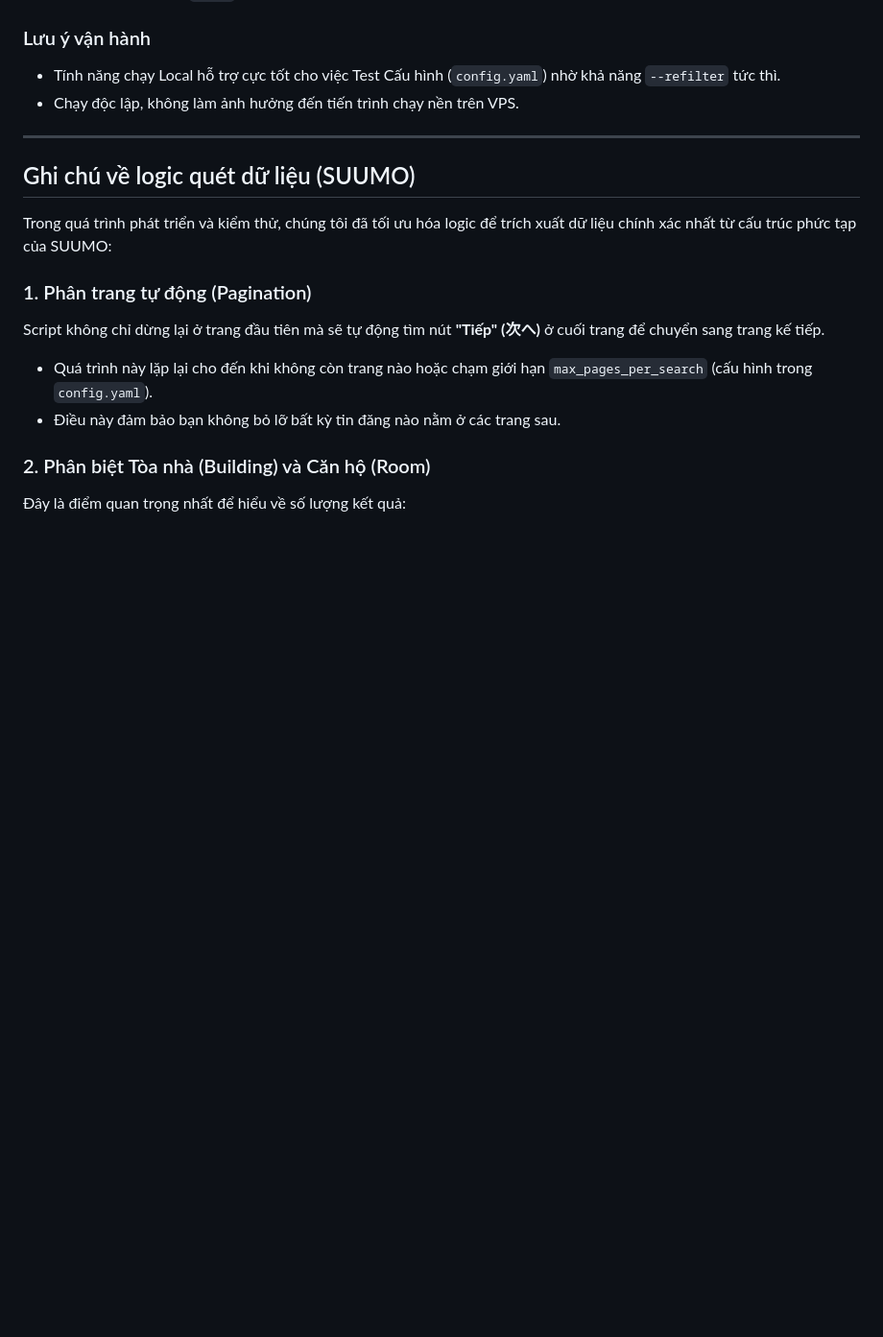
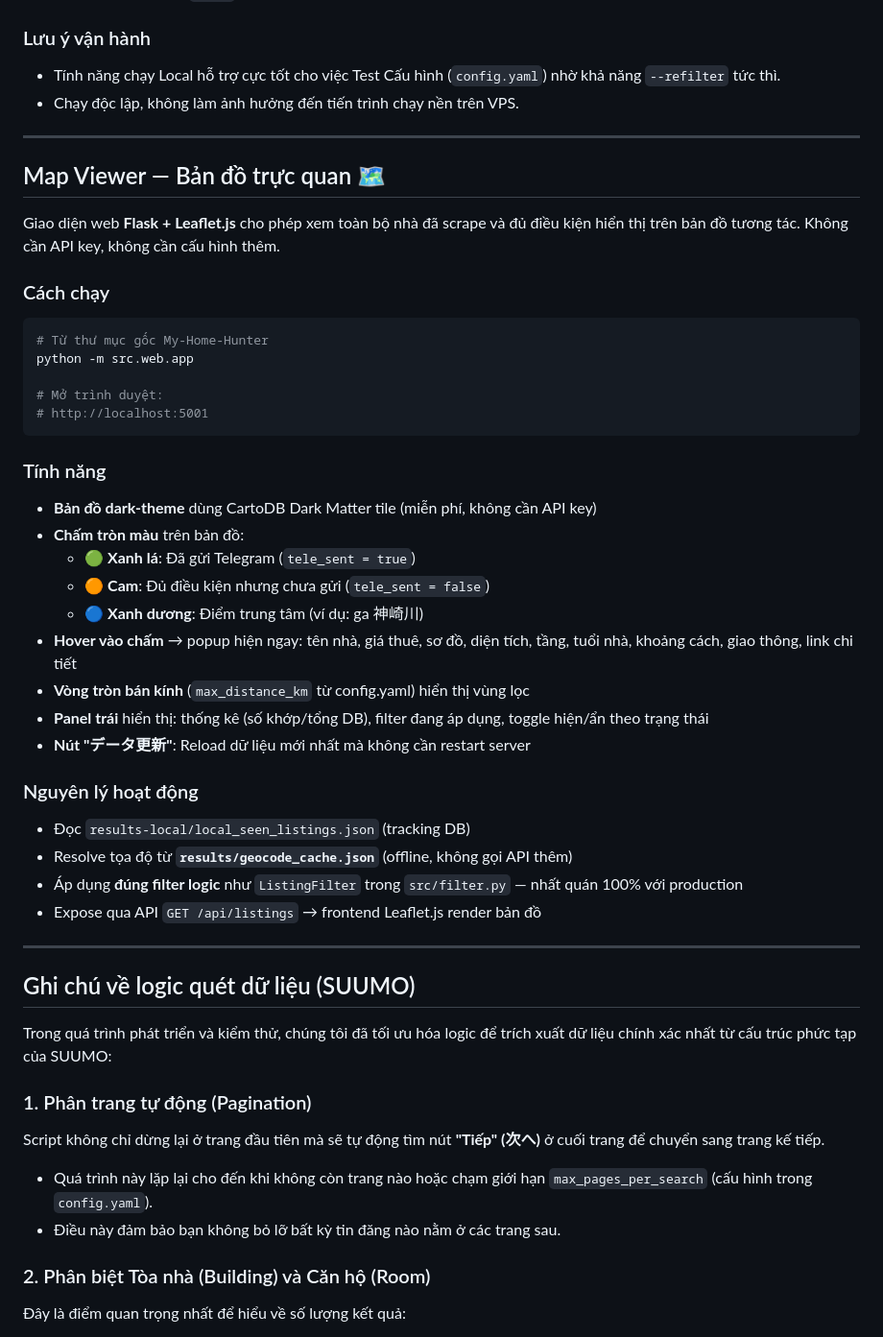
Before and after one commit to kaitobui25/My-Home-Hunter, a Markdown page: README.md, the part around one of its changes. Shown at 96% size. Drawn GitHub-style; blank space fills up the shorter version.

````diff
--- a/README.md
+++ b/README.md
@@ -240,6 +252,41 @@ python -m src.local.run_local --reset-tele --refilter
 
 ---
 
+## Map Viewer — Bản đồ trực quan 🗺️
+
+Giao diện web **Flask + Leaflet.js** cho phép xem toàn bộ nhà đã scrape và đủ điều kiện hiển thị trên bản đồ tương tác. Không cần API key, không cần cấu hình thêm.
+
+### Cách chạy
+
+```bash
+# Từ thư mục gốc My-Home-Hunter
+python -m src.web.app
+
+# Mở trình duyệt:
+# http://localhost:5001
+```
+
+### Tính năng
+
+- **Bản đồ dark-theme** dùng CartoDB Dark Matter tile (miễn phí, không cần API key)
+- **Chấm tròn màu** trên bản đồ:
+  - 🟢 **Xanh lá**: Đã gửi Telegram (`tele_sent = true`)
+  - 🟠 **Cam**: Đủ điều kiện nhưng chưa gửi (`tele_sent = false`)
+  - 🔵 **Xanh dương**: Điểm trung tâm (ví dụ: ga 神崎川)
+- **Hover vào chấm** → popup hiện ngay: tên nhà, giá thuê, sơ đồ, diện tích, tầng, tuổi nhà, khoảng cách, giao thông, link chi tiết
+- **Vòng tròn bán kính** (`max_distance_km` từ config.yaml) hiển thị vùng lọc
+- **Panel trái** hiển thị: thống kê (số khớp/tổng DB), filter đang áp dụng, toggle hiện/ẩn theo trạng thái
+- **Nút "データ更新"**: Reload dữ liệu mới nhất mà không cần restart server
+
+### Nguyên lý hoạt động
+
+- Đọc `results-local/local_seen_listings.json` (tracking DB)
+- Resolve tọa độ từ **`results/geocode_cache.json`** (offline, không gọi API thêm)
+- Áp dụng **đúng filter logic** như `ListingFilter` trong `src/filter.py` — nhất quán 100% với production
+- Expose qua API `GET /api/listings` → frontend Leaflet.js render bản đồ
+
+---
+
 ## Ghi chú về logic quét dữ liệu (SUUMO)
 
 Trong quá trình phát triển và kiểm thử, chúng tôi đã tối ưu hóa logic để trích xuất dữ liệu chính xác nhất từ cấu trúc phức tạp của SUUMO:
````
Also changed, not shown: other parts of README.md (+24 -12 lines).
